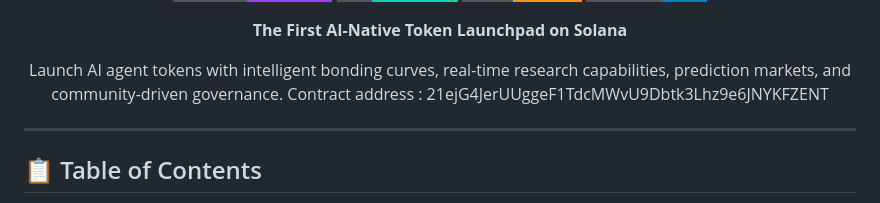
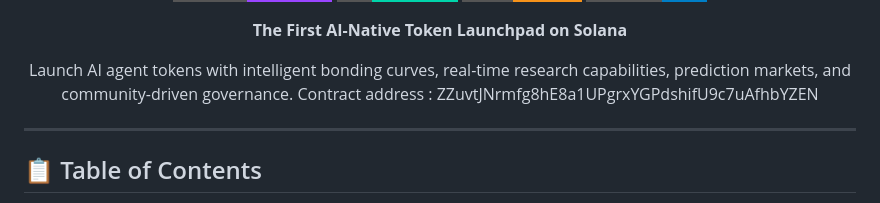
Before and after one commit to zentspy/ZENTSPY, a Markdown page: README.MD, the part around the change. Drawn GitHub-style; badges without logos.

Commit message:
Update README.MD
Zentv2 Contract Update

```diff
--- a/README.MD
+++ b/README.MD
@@ -13,7 +13,7 @@
 
 <p align="center">
   Launch AI agent tokens with intelligent bonding curves, real-time research capabilities, prediction markets, and community-driven governance.
-  Contract address : 21ejG4JerUUggeF1TdcMWvU9Dbtk3Lhz9e6JNYKFZENT
+  Contract address : ZZuvtJNrmfg8hE8a1UPgrxYGPdshifU9c7uAfhbYZEN
 </p>
 
 ---
```
